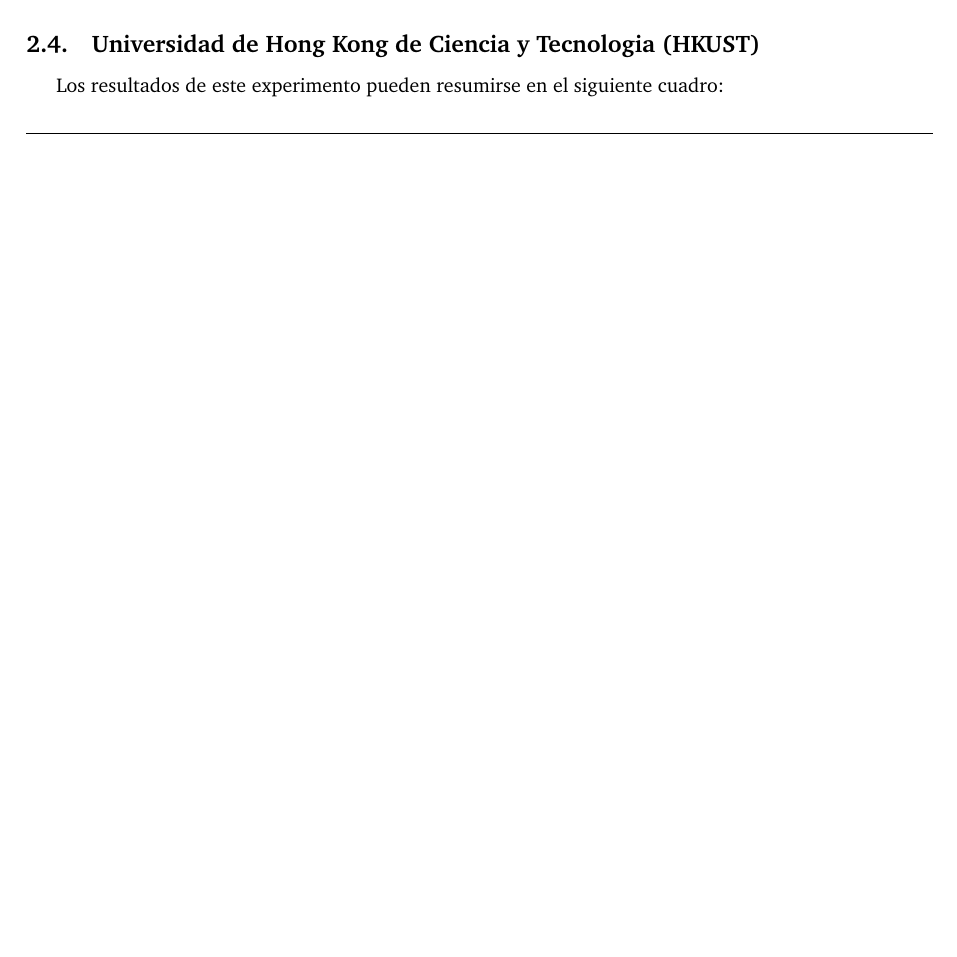
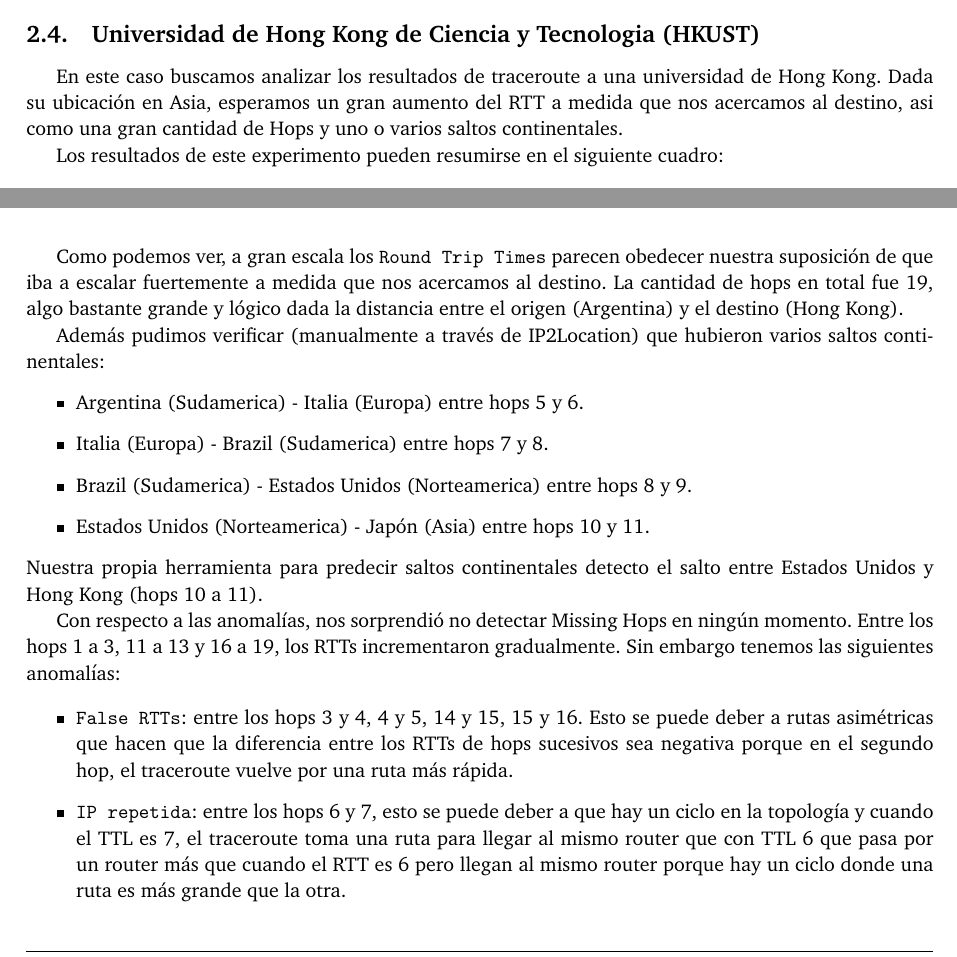
Before and after one commit to FlyingPumba/tp2-redes, a LaTeX document (latex/informe.tex, which reads latex/experimentos.tex): part of page 10 of 12 before the commit and two parts of pages 11 and 12 of 13 after it, the two joined at a grey line, cut so that both start at the same text, the shorter picture padded with empty space. Compiled offline with pdfLaTeX; a LaTeX package or settings file that is missing is left out.

Commit message:
Hong Kong listorti

```diff
--- a/latex/experimentos.tex
+++ b/latex/experimentos.tex
@@ -228,3 +228,4 @@ A continuación analizamos la anomalias encontradas:
 
 \subsection{Universidad de Hong Kong de Ciencia y Tecnologia (HKUST)}
 
+En este caso buscamos analizar los resultados de traceroute a una universidad de Hong Kong. Dada su ubicación en Asia, esperamos un gran aumento del RTT a medida que nos acercamos al destino, asi como una gran cantidad de Hops y uno o varios saltos continentales.
@@ -273,3 +277,21 @@ Los resultados de este experimento pueden resumirse en el siguiente cuadro:
         \end{axis}
     \end{tikzpicture}
 \end{figure}
+
+Como podemos ver, a gran escala los \texttt{Round Trip Times} parecen obedecer nuestra suposición de que iba a escalar fuertemente a medida que nos acercamos al destino. La cantidad de hops en total fue 19, algo bastante grande y lógico dada la distancia entre el origen (Argentina) y el destino (Hong Kong).
+
+Además pudimos verificar (manualmente a través de IP2Location) que hubieron varios saltos continentales:
+\begin{itemize}
+\item Argentina (Sudamerica) - Italia (Europa) entre hops 5 y 6.
+\item Italia (Europa) - Brazil (Sudamerica) entre hops 7 y 8.
+\item Brazil (Sudamerica) - Estados Unidos (Norteamerica) entre hops 8 y 9.
+\item Estados Unidos (Norteamerica) - Japón (Asia) entre hops 10 y 11.
+\end{itemize}
+Nuestra propia herramienta para predecir saltos continentales detecto el salto entre Estados Unidos y Hong Kong (hops 10 a 11).
+
+Con respecto a las anomalías, nos sorprendió no detectar Missing Hops en ningún momento. Entre los hops 1 a 3, 11 a 13 y 16 a 19, los RTTs incrementaron gradualmente. Sin embargo tenemos las siguientes anomalías:
+
+\begin{itemize}
+\item \texttt{False RTTs}: entre los hops 3 y 4, 4 y 5, 14 y 15, 15 y 16. Esto se puede deber a rutas asimétricas que hacen que la diferencia entre los RTTs de hops sucesivos sea negativa porque en el segundo hop, el traceroute vuelve por una ruta más rápida.
+\item \texttt{IP repetida}: entre los hops 6 y 7, esto se puede deber a que hay un ciclo en la topología y cuando el TTL es 7, el traceroute toma una ruta para llegar al mismo router que con TTL 6 que pasa por un router más que cuando el RTT es 6 pero llegan al mismo router porque hay un ciclo donde una ruta es más grande que la otra.
+\end{itemize}
```
Also changed, not shown: latex/experimentos.tex (25 more changed lines).
